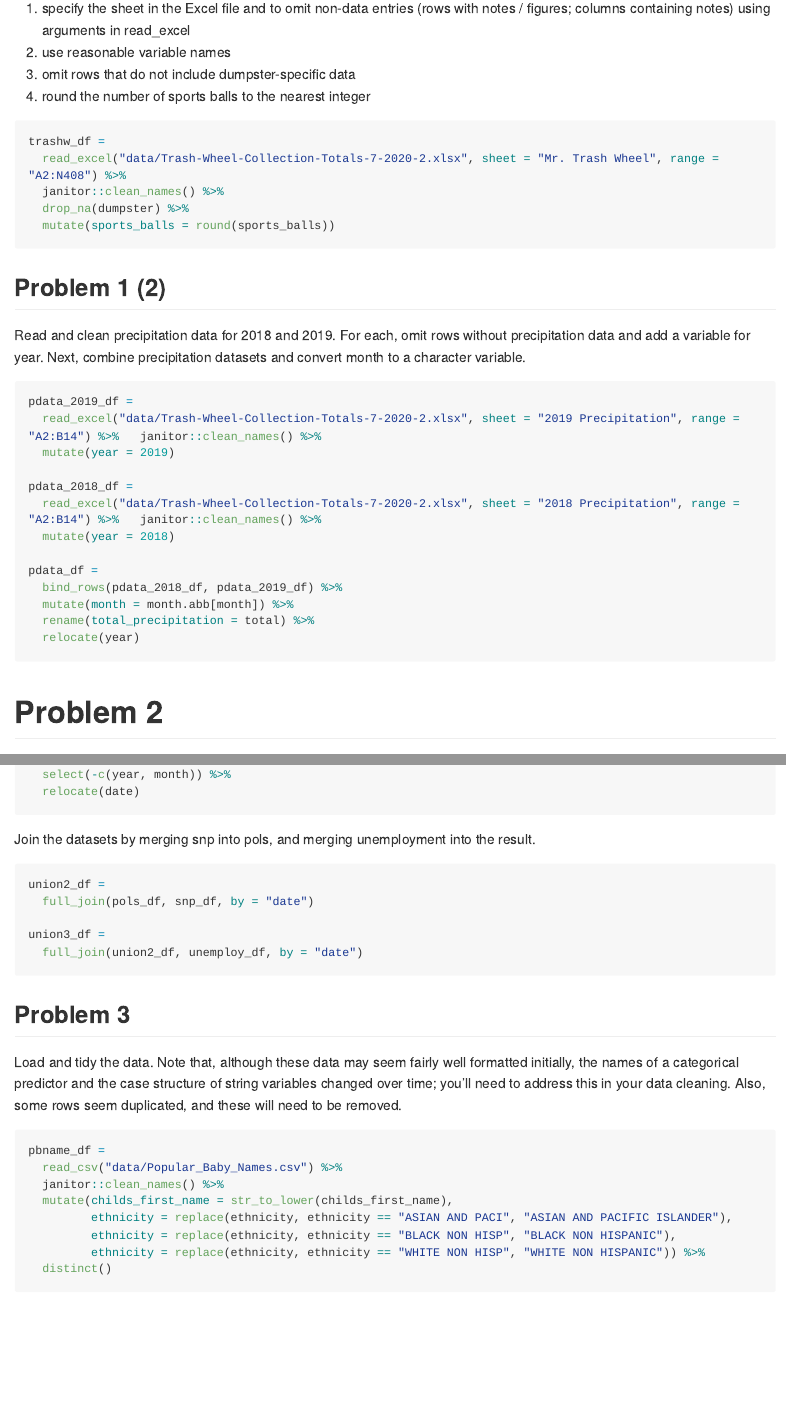
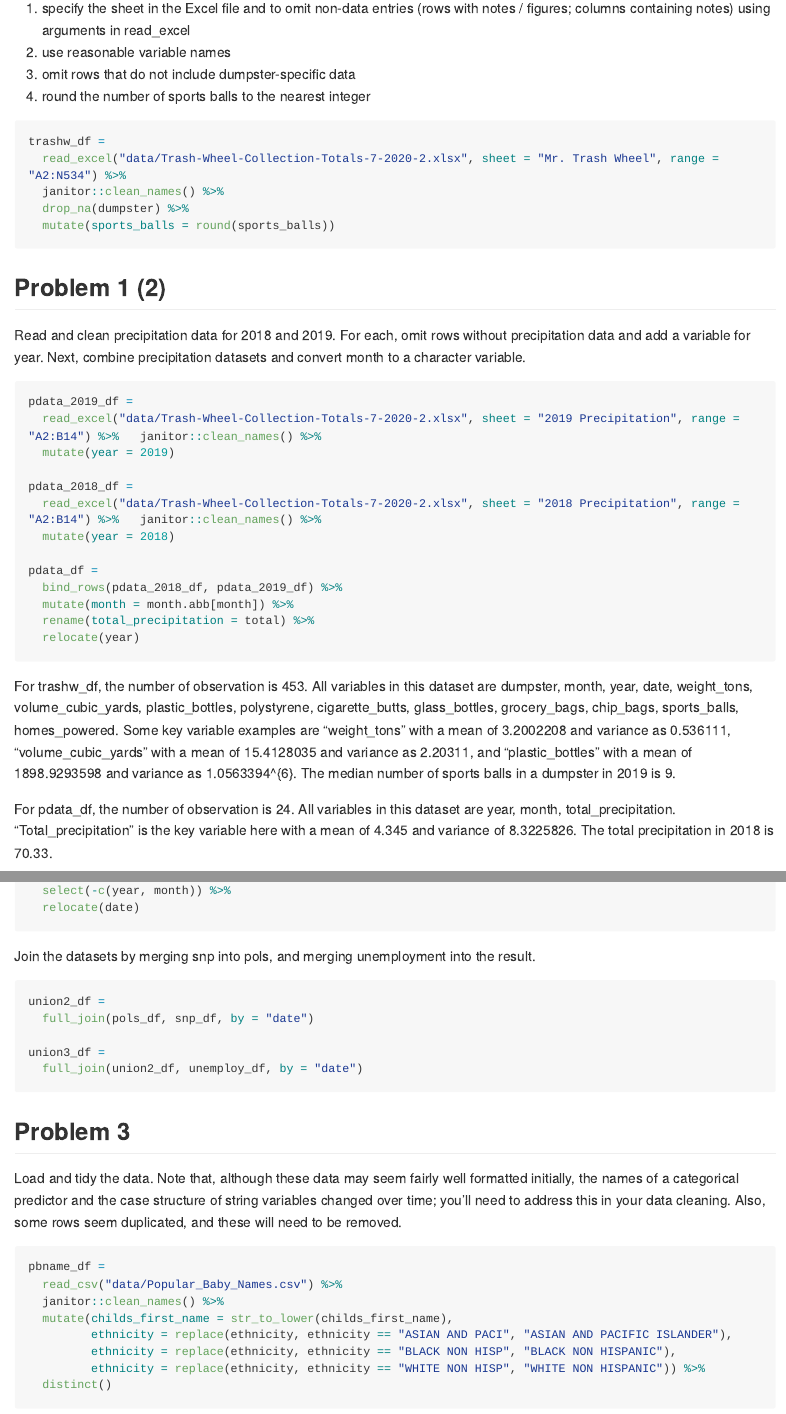
Before and after one commit to EdgarC1009/p8105_hw2_yc3883, an R Markdown document (p8105_hw2.Rmd): the page in a window 1100 px wide, from 440 px down, and a second part further down, joined at a grey line. Rendered offline with R 4.5, knitr and Pandoc, with nearby package versions; long lines of code are wrapped; column names are cleaned by a stand-in for the janitor package.

Commit message:
customize code trunk
descript dateset generate by problem1

````diff
--- a/p8105_hw2.Rmd
+++ b/p8105_hw2.Rmd
@@ -20,9 +20,9 @@ Read and clean the Mr. Trash Wheel sheet:
 3. omit rows that do not include dumpster-specific data
 4. round the number of sports balls to the nearest integer
 
-```{r }
+```{r message = FALSE}
 trashw_df =
-  read_excel("data/Trash-Wheel-Collection-Totals-7-2020-2.xlsx", sheet = "Mr. Trash Wheel", range = "A2:N408") %>%
+  read_excel("data/Trash-Wheel-Collection-Totals-7-2020-2.xlsx", sheet = "Mr. Trash Wheel", range = "A2:N534") %>%
   janitor::clean_names() %>%
   drop_na(dumpster) %>%
   mutate(sports_balls = round(sports_balls))
@@ -32,7 +32,7 @@ trashw_df =
 
 Read and clean precipitation data for 2018 and 2019. For each, omit rows without precipitation data and add a variable for year. Next, combine precipitation datasets and convert month to a character variable.
 
-```{r}
+```{r message = FALSE}
 
 pdata_2019_df =
   read_excel("data/Trash-Wheel-Collection-Totals-7-2020-2.xlsx", sheet = "2019 Precipitation", range = "A2:B14") %>%   janitor::clean_names() %>%
@@ -50,3 +50,6 @@ pdata_df =
 
 ```
 
+For trashw_df, the number of observation is `r nrow(trashw_df)`. All variables in this dataset are `r names(trashw_df)`. Some key variable examples are "weight_tons" with a mean of `r mean(pull(trashw_df, weight_tons))` and variance as `r var(pull(trashw_df, weight_tons))`, "volume_cubic_yards" with a mean of `r mean(pull(trashw_df, volume_cubic_yards))` and variance as `r var(pull(trashw_df, volume_cubic_yards))`, and "plastic_bottles" with a mean of `r mean(pull(trashw_df, plastic_bottles))` and variance as `r var(pull(trashw_df, plastic_bottles))`. The median number of sports balls in a dumpster in 2019 is `r median(pull(filter(trashw_df, year == 2019), sports_balls))`.
+
+For pdata_df, the number of observation is `r nrow(pdata_df)`. All variables in this dataset are `r names(pdata_df)`. "Total_precipitation" is the key variable here with a mean of `r mean(pull(pdata_df, total_precipitation))` and variance of `r var(pull(pdata_df, total_precipitation))`. The total precipitation in 2018 is `r sum(pull(pdata_2018_df, total))`.
@@ -111,19 +116,21 @@ unemploy_df =
 
 Join the datasets by merging snp into pols, and merging unemployment into the result.
 
-```{r}
+```{r message = FALSE}
+
 union2_df =
   full_join(pols_df, snp_df, by = "date")
 
 union3_df =
   full_join(union2_df, unemploy_df, by = "date")
+
 ```
 
 ## Problem 3
 
 Load and tidy the data. Note that, although these data may seem fairly well formatted initially, the names of a categorical predictor and the case structure of string variables changed over time; you’ll need to address this in your data cleaning. Also, some rows seem duplicated, and these will need to be removed.
 
-```{r}
+```{r message = FALSE}
 pbname_df =
   read_csv("data/Popular_Baby_Names.csv") %>%
   janitor::clean_names() %>%
````
Also changed, not shown: p8105_hw2.md, p8105_hw2.Rmd (15 more changed lines).
